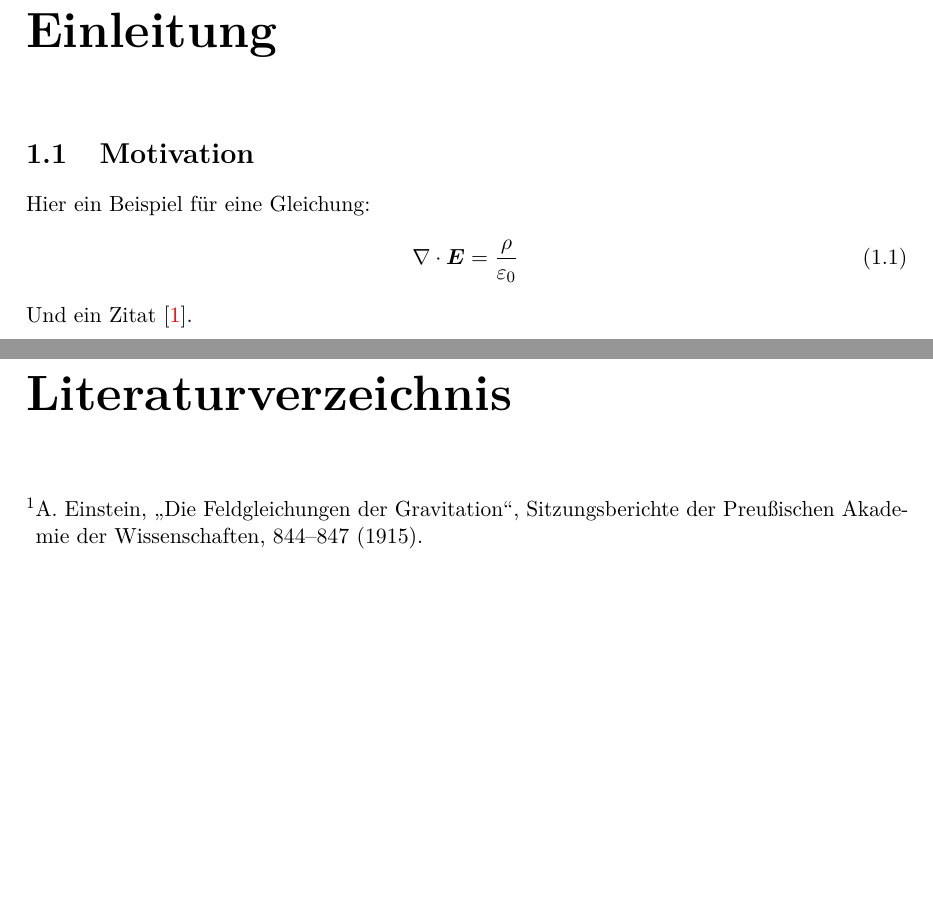
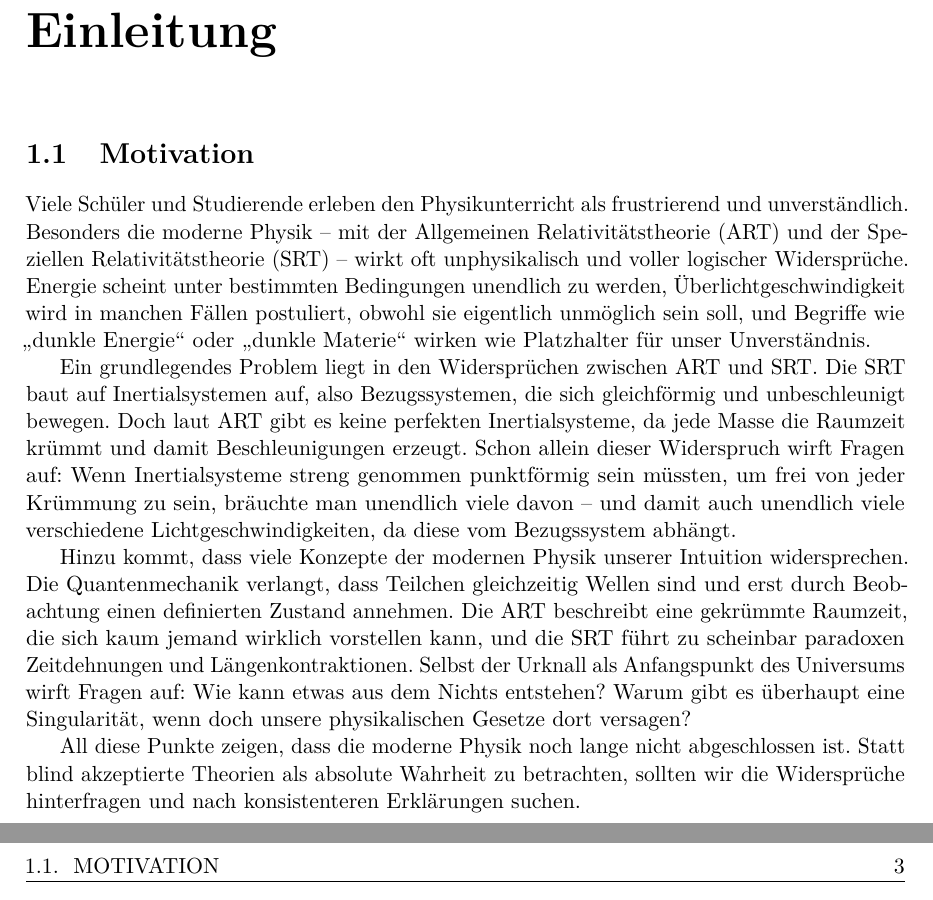
Before and after one commit to deppenkaiser/webersim, a LaTeX book (doc/latex/weber.tex, which reads doc/latex/einleitung/einleitung.tex): two parts of pages 5 and 7 of 7, joined at a grey line, cut so that both start at the same text, the shorter picture padded with empty space. Compiled offline with pdfLaTeX.

Commit message:
ADD Dokumentation

```diff
--- /dev/null
+++ b/doc/latex/einleitung/einleitung.tex
@@ -0,0 +1,19 @@
+\chapter{Einleitung}
+\section{Motivation}
+Viele Schüler und Studierende erleben den Physikunterricht als frustrierend und unverständlich. Besonders die moderne Physik – mit der Allgemeinen Relativitätstheorie (ART)
+und der Speziellen Relativitätstheorie (SRT) – wirkt oft unphysikalisch und voller logischer Widersprüche. Energie scheint unter bestimmten Bedingungen unendlich zu werden,
+Überlichtgeschwindigkeit wird in manchen Fällen postuliert, obwohl sie eigentlich unmöglich sein soll, und Begriffe wie \enquote{dunkle Energie} oder \enquote{dunkle Materie} wirken wie
+Platzhalter für unser Unverständnis.
+
+Ein grundlegendes Problem liegt in den Widersprüchen zwischen ART und SRT. Die SRT baut auf Inertialsystemen auf, also Bezugssystemen, die sich gleichförmig und unbeschleunigt
+bewegen. Doch laut ART gibt es keine perfekten Inertialsysteme, da jede Masse die Raumzeit krümmt und damit Beschleunigungen erzeugt. Schon allein dieser Widerspruch wirft
+Fragen auf: Wenn Inertialsysteme streng genommen punktförmig sein müssten, um frei von jeder Krümmung zu sein, bräuchte man unendlich viele davon – und damit auch unendlich
+viele verschiedene Lichtgeschwindigkeiten, da diese vom Bezugssystem abhängt.
+
+Hinzu kommt, dass viele Konzepte der modernen Physik unserer Intuition widersprechen. Die Quantenmechanik verlangt, dass Teilchen gleichzeitig Wellen sind und erst durch
+Beobachtung einen definierten Zustand annehmen. Die ART beschreibt eine gekrümmte Raumzeit, die sich kaum jemand wirklich vorstellen kann, und die SRT führt zu scheinbar
+paradoxen Zeitdehnungen und Längenkontraktionen. Selbst der Urknall als Anfangspunkt des Universums wirft Fragen auf: Wie kann etwas aus dem Nichts entstehen? Warum gibt es
+überhaupt eine Singularität, wenn doch unsere physikalischen Gesetze dort versagen?
+
+All diese Punkte zeigen, dass die moderne Physik noch lange nicht abgeschlossen ist. Statt blind akzeptierte Theorien als absolute Wahrheit zu betrachten, sollten wir die
+Widersprüche hinterfragen und nach konsistenteren Erklärungen suchen.
--- a/doc/latex/weber.tex
+++ b/doc/latex/weber.tex
@@ -80,13 +35,6 @@
 
 \tableofcontents
 
-% --- Hauptteil ---
 \mainmatter
-\chapter{Einleitung}
-\section{Motivation}
-Hier ein Beispiel für eine Gleichung:
-\begin{equation}
-    \nabla \cdot \bm{E} = \frac{\rho}{\varepsilon_0}
-\end{equation}
-Und ein Zitat \parencite{einstein1915}.
+\include{einleitung/einleitung}
 
```
Also changed, not shown: doc/latex/glossar.tex (added, +12 -0 lines), doc/latex/styles.tex (added, +35 -0 lines), doc/latex/weber.tex (57 more changed lines).
